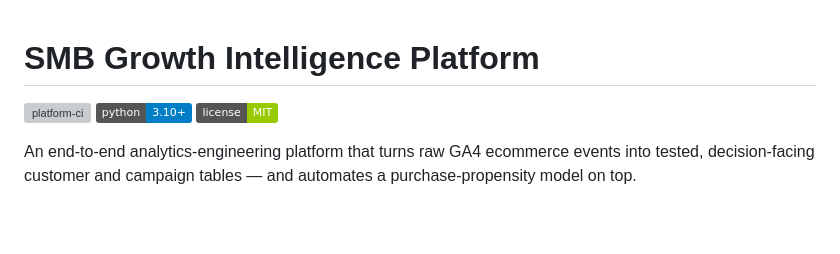
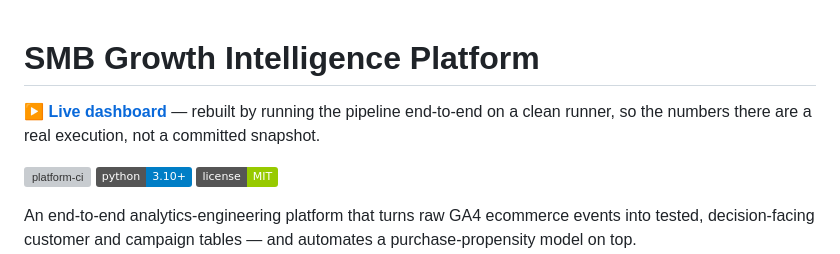
Before and after one commit to abs768/smb-growth-intelligence, a Markdown page: README.md, the part around the change. GitHub-like rendering; badges without logos; blank space fills up the shorter version; grey boxes are pictures that could not be loaded.

Commit message:
Link the live dashboard from the README
Co-Authored-By: Claude Opus 4.8 <noreply@anthropic.com>

```diff
--- a/README.md
+++ b/README.md
@@ -1,4 +1,6 @@
 # SMB Growth Intelligence Platform
+
+**▶ [Live dashboard](https://abs768.github.io/smb-growth-intelligence/)** — rebuilt by running the pipeline end-to-end on a clean runner, so the numbers there are a real execution, not a committed snapshot.
 
 [![platform-ci](https://github.com/abs768/smb-growth-intelligence/actions/workflows/ci.yml/badge.svg)](https://github.com/abs768/smb-growth-intelligence/actions/workflows/ci.yml)
 [![python](https://img.shields.io/badge/python-3.10%2B-blue)](pyproject.toml)
```
